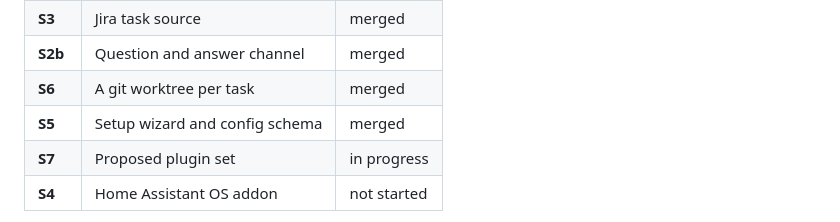
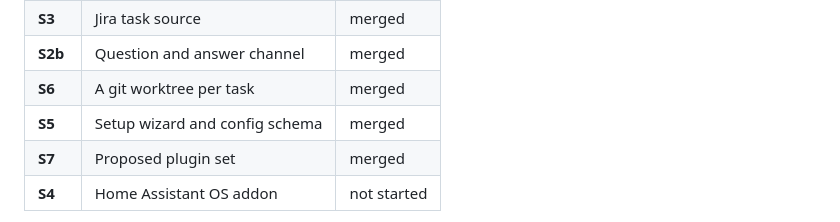
Before and after one commit to KamilPostrozny/ClaudeLoop, a Markdown page: ROADMAP.md, the part around the change. GitHub-like rendering.

Commit message:
docs: S7 is merged
Co-Authored-By: Claude Opus 5 <noreply@anthropic.com>
Claude-Session: https://claude.ai/code/session_01B6DfVUaPzcFpVk6tkw2mJU

```diff
--- a/ROADMAP.md
+++ b/ROADMAP.md
@@ -18,7 +18,7 @@ and are not rewritten as things change. This file records what is true *now*.
 | **S2b** | Question and answer channel | merged |
 | **S6** | A git worktree per task | merged |
 | **S5** | Setup wizard and config schema | merged |
-| **S7** | Proposed plugin set | in progress |
+| **S7** | Proposed plugin set | merged |
 | **S4** | Home Assistant OS addon | not started |
 
 Two orderings were deliberate. **S3 preceded S2b** so the answer channel was
```
